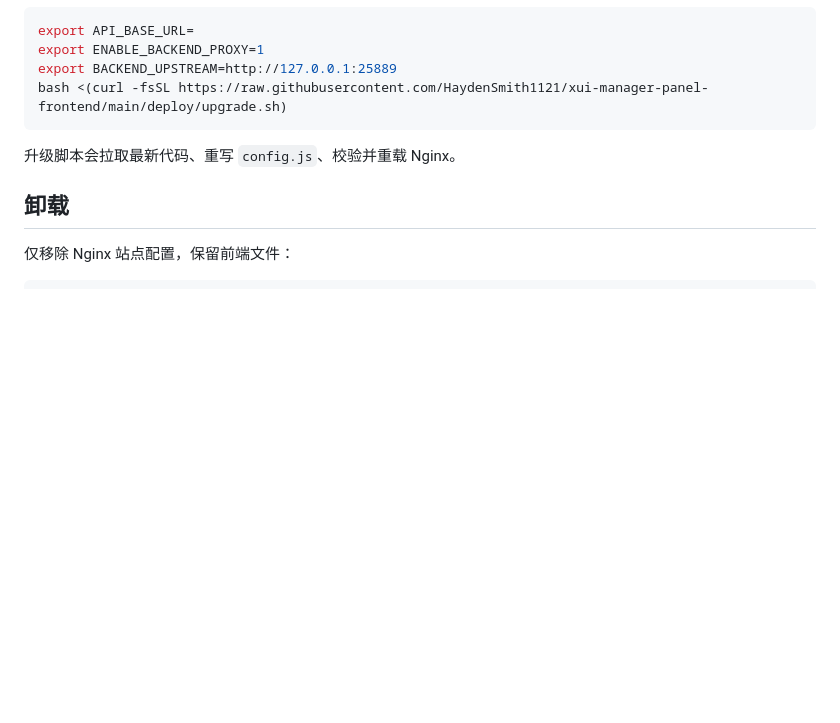
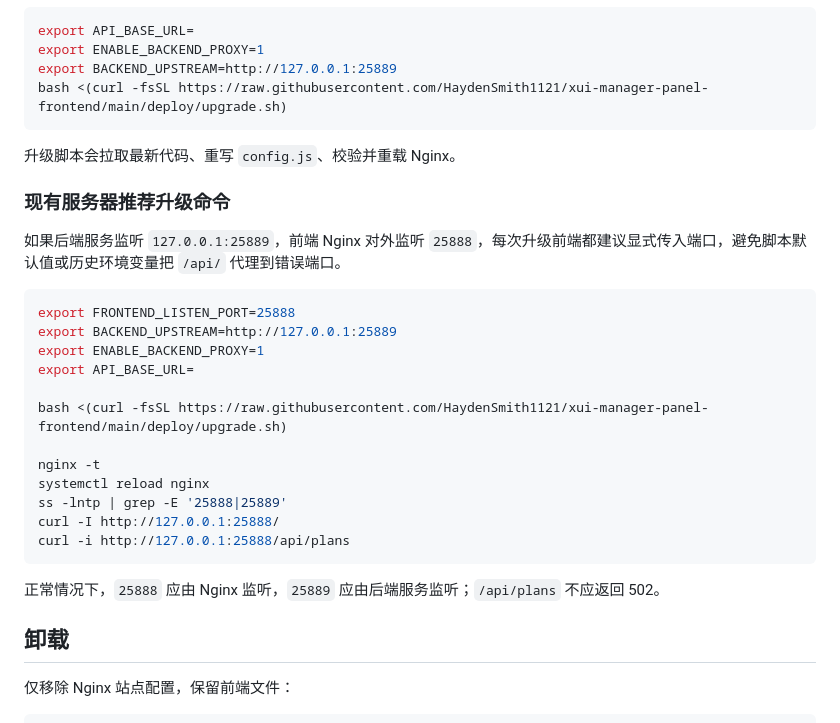
Before and after one commit to HaydenSmith1121/xui-manager-panel-frontend, a Markdown page: README.md, the part around the change. GitHub-like rendering; blank space fills up the shorter version.

Commit message:
Document stable frontend upgrade command

```diff
--- a/README.md
+++ b/README.md
@@ -115,6 +115,27 @@ bash <(curl -fsSL https://raw.githubusercontent.com/HaydenSmith1121/xui-manager-
 
 升级脚本会拉取最新代码、重写 `config.js`、校验并重载 Nginx。
 
+### 现有服务器推荐升级命令
+
+如果后端服务监听 `127.0.0.1:25889`，前端 Nginx 对外监听 `25888`，每次升级前端都建议显式传入端口，避免脚本默认值或历史环境变量把 `/api/` 代理到错误端口。
+
+~~~bash
+export FRONTEND_LISTEN_PORT=25888
+export BACKEND_UPSTREAM=http://127.0.0.1:25889
+export ENABLE_BACKEND_PROXY=1
+export API_BASE_URL=
+
+bash <(curl -fsSL https://raw.githubusercontent.com/HaydenSmith1121/xui-manager-panel-frontend/main/deploy/upgrade.sh)
+
+nginx -t
+systemctl reload nginx
+ss -lntp | grep -E '25888|25889'
+curl -I http://127.0.0.1:25888/
+curl -i http://127.0.0.1:25888/api/plans
+~~~
+
+正常情况下，`25888` 应由 Nginx 监听，`25889` 应由后端服务监听；`/api/plans` 不应返回 502。
+
 ## 卸载
 
 仅移除 Nginx 站点配置，保留前端文件：
```
